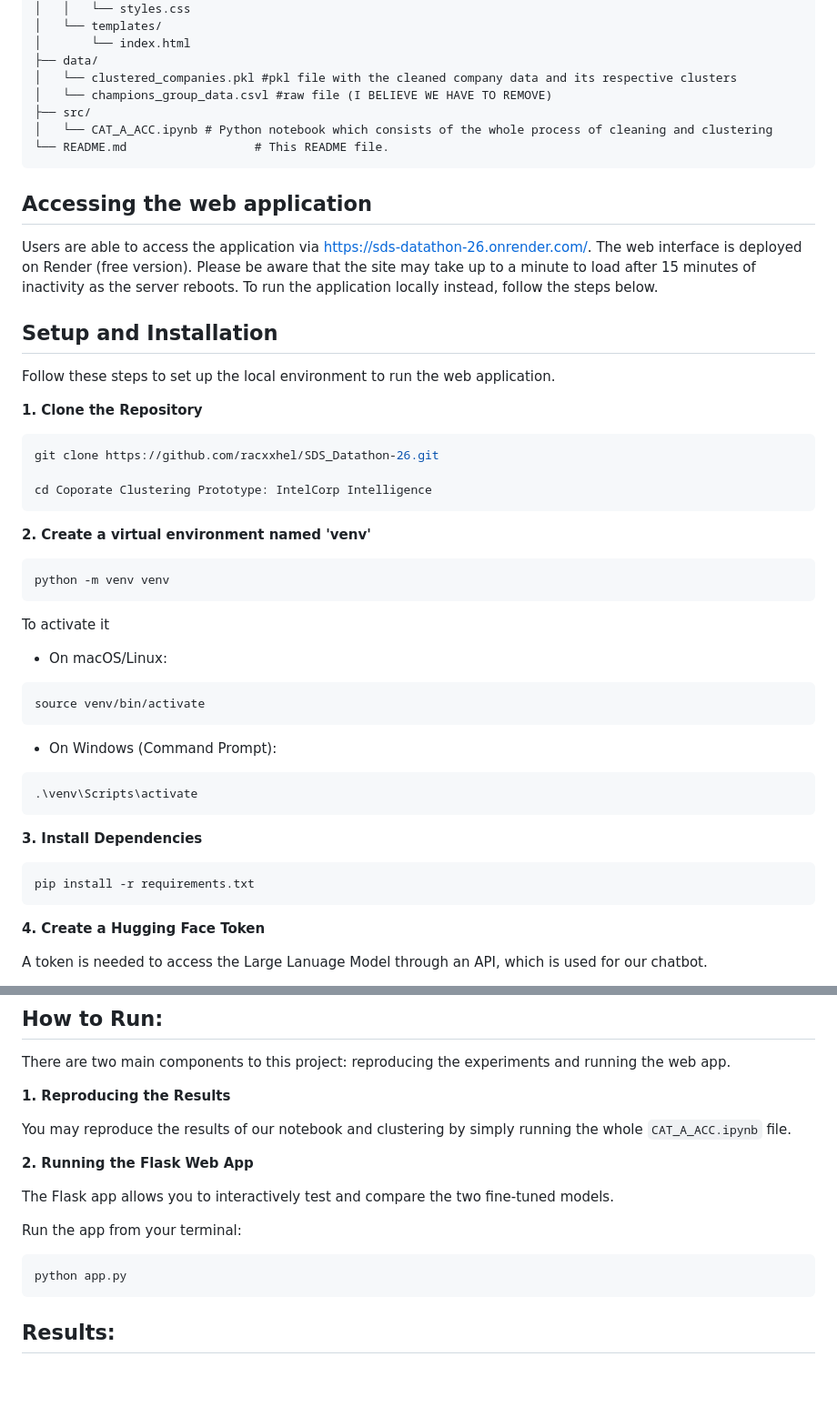
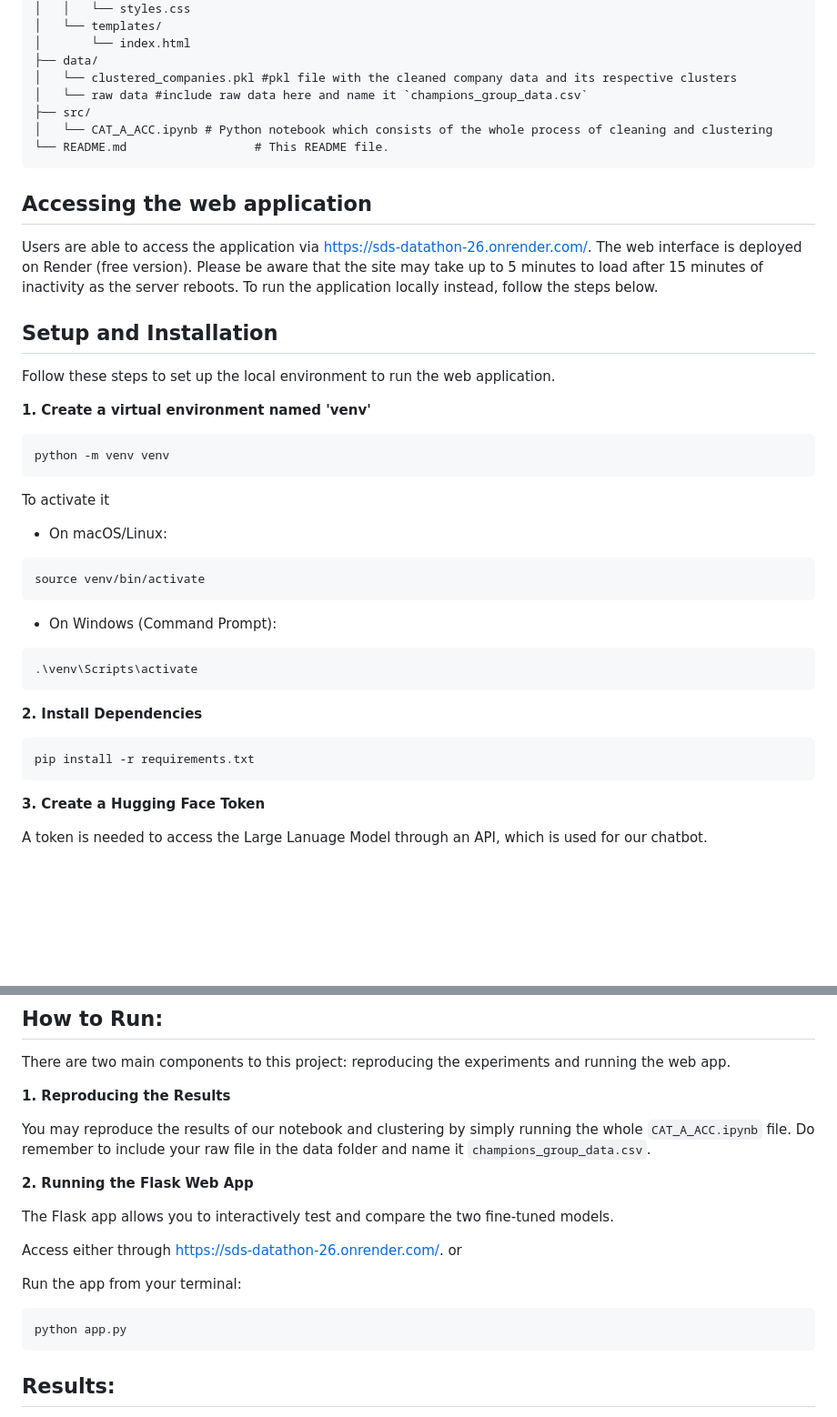
Before and after one commit to racxxhel/Corp_Intelligence, a Markdown page: README.md, 2 parts joined by grey strips. Shown at 91% size. GitHub-like rendering; blank space fills up the shorter version.

````diff
--- a/README.md
+++ b/README.md
@@ -26,7 +26,7 @@ The project is organized into three main components:
 │       └── index.html
 ├── data/
 │   └── clustered_companies.pkl #pkl file with the cleaned company data and its respective clusters
-│   └── champions_group_data.csvl #raw file (I BELIEVE WE HAVE TO REMOVE)
+│   └── raw data #include raw data here and name it `champions_group_data.csv`
 ├── src/
 │   └── CAT_A_ACC.ipynb # Python notebook which consists of the whole process of cleaning and clustering
 └── README.md                  # This README file.
@@ -34,18 +34,12 @@ The project is organized into three main components:
 
 ## Accessing the web application
 Users are able to access the application via https://sds-datathon-26.onrender.com/.
-The web interface is deployed on Render (free version). Please be aware that the site may take up to a minute to load after 15 minutes of inactivity as the server reboots. To run the application locally instead, follow the steps below.
+The web interface is deployed on Render (free version). Please be aware that the site may take up to 5 minutes to load after 15 minutes of inactivity as the server reboots. To run the application locally instead, follow the steps below.
 
 ## Setup and Installation
 Follow these steps to set up the local environment to run the web application.
 
-**1. Clone the Repository**
-```bash
-git clone https://github.com/racxxhel/SDS_Datathon-26.git
-
-cd Coporate Clustering Prototype: IntelCorp Intelligence
-```
-**2. Create a virtual environment named 'venv'**
+**1. Create a virtual environment named 'venv'**
 ```bash
 python -m venv venv
 ```
@@ -60,12 +54,12 @@ source venv/bin/activate
 .\venv\Scripts\activate
 ```
 
-**3. Install Dependencies**
+**2. Install Dependencies**
 ```bash
 pip install -r requirements.txt
 ```
 
-**4. Create a Hugging Face Token**
+**3. Create a Hugging Face Token**
 
 A token is needed to access the Large Lanuage Model through an API, which is used for our chatbot.
 
@@ -84,16 +78,19 @@ There are two main components to this project: reproducing the experiments and r
 
 **1. Reproducing the Results**
 
-You may reproduce the results of our notebook and clustering by simply running the whole `CAT_A_ACC.ipynb` file.
+You may reproduce the results of our notebook and clustering by simply running the whole `CAT_A_ACC.ipynb` file. Do remember to include your raw file in the data folder and name it `champions_group_data.csv`.
 
 **2. Running the Flask Web App**
 
 The Flask app allows you to interactively test and compare the two fine-tuned models.
 
+Access either through https://sds-datathon-26.onrender.com/. or
+
 Run the app from your terminal:
 ```bash
 python app.py
 ```
+
 
 ## Results:
 
````
